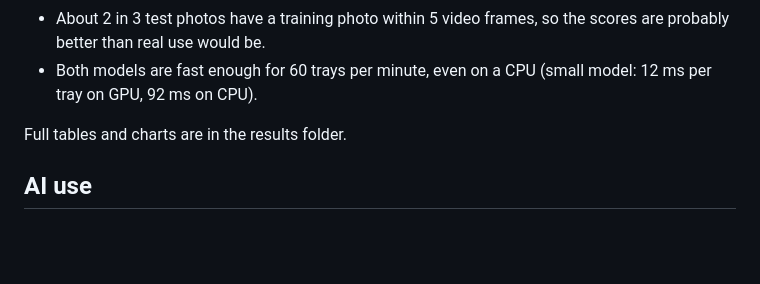
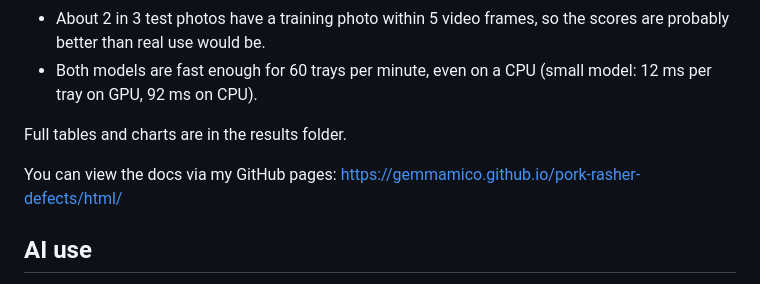
Before and after one commit to gemmamico/pork-rasher-defects, a Markdown page: README.md, the part around the change. GitHub-like rendering; blank space fills up the shorter version.

Commit message:
github page link update

```diff
--- a/README.md
+++ b/README.md
@@ -56,6 +56,8 @@ Results from the full run (15 epochs). The test set has 80 photos.
 
 Full tables and charts are in the results folder.
 
+You can view the docs via my GitHub pages: https://gemmamico.github.io/pork-rasher-defects/html/
+
 ## AI use
 Most of the coding and formatting/layout such as this .MD file for this project was drafted by myself and Anthropic's flagship Claude Opus 5.5 model at Max effort inside the Claude Desktop app. Claude and I fully understand the ins and outs of this project. Admittedly Claude did drastically help with the starter code. Each file I have reviewed and manually uploaded myself, Claude drafted comments but I went into detail with Claude what a code block actually means rewrote the comments so I actually understand whats going on. Full details about my AI use are in the AI reflection section in my report.
 
```
